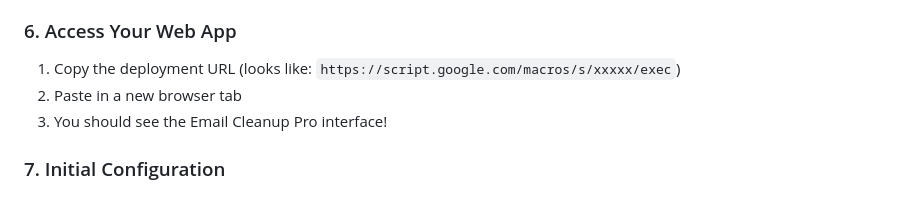
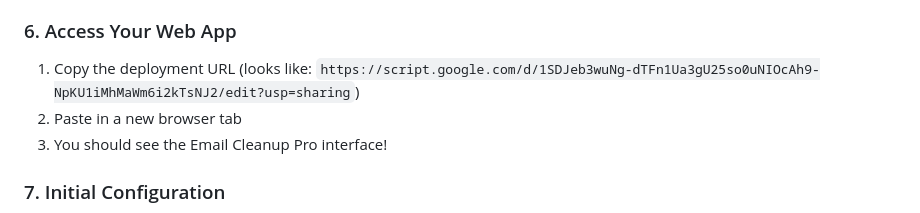
Before and after one commit to chughtaiburhan/Email-Cleans-Up-AI-Automation, a Markdown page: docs/SETUP.md, the part around one of its changes. Drawn GitHub-style.

```diff
--- a/docs/SETUP.md
+++ b/docs/SETUP.md
@@ -55,7 +55,7 @@
 
 ### 6. Access Your Web App
 
-1. Copy the deployment URL (looks like: `https://script.google.com/macros/s/xxxxx/exec`)
+1. Copy the deployment URL (looks like: `https://script.google.com/d/1SDJeb3wuNg-dTFn1Ua3gU25so0uNIOcAh9-NpKU1iMhMaWm6i2kTsNJ2/edit?usp=sharing`)
 2. Paste in a new browser tab
 3. You should see the Email Cleanup Pro interface!
 
```
Also changed, not shown: other parts of docs/SETUP.md (+1 -1 lines), README.md (+1 -2 lines).
